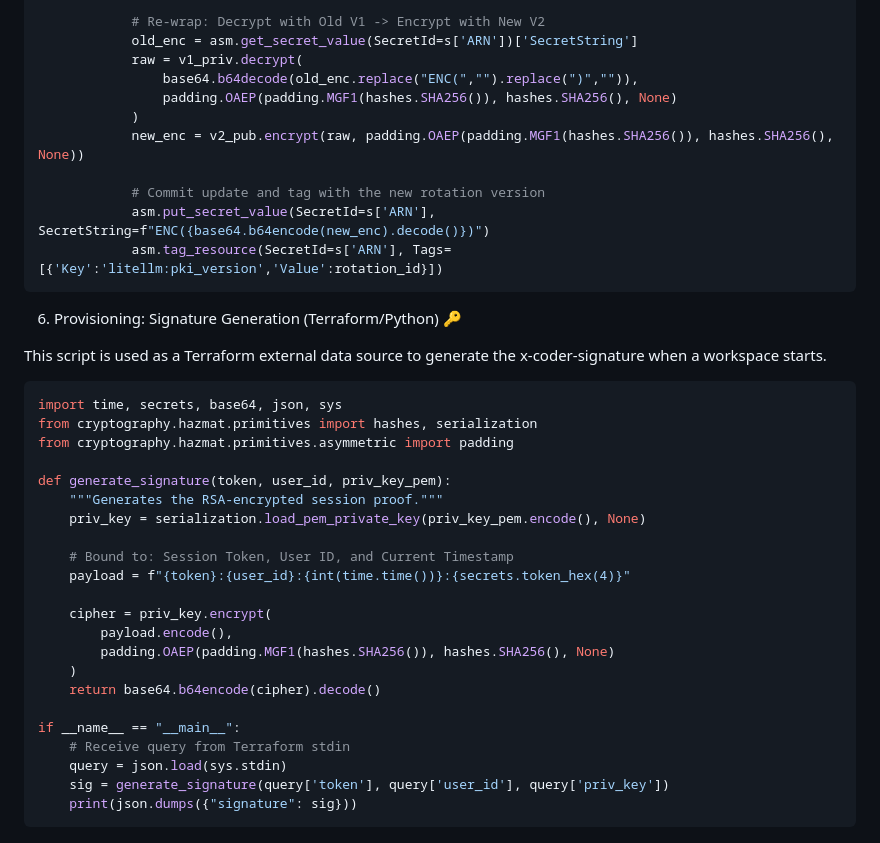
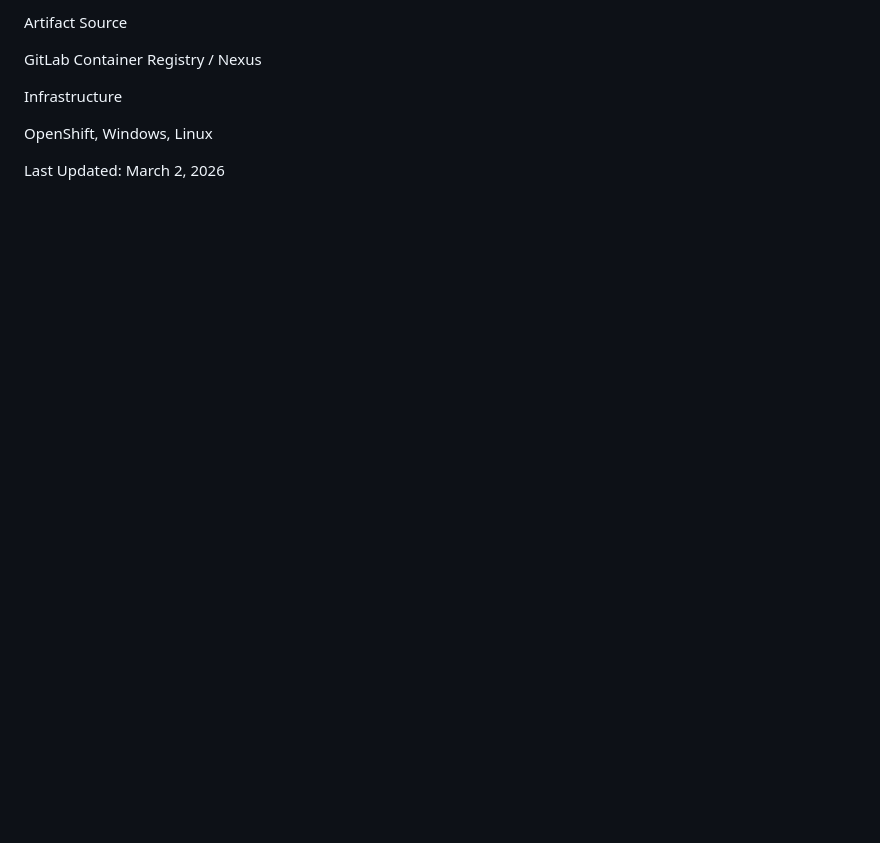
Before and after one commit to IshentRas/test, a Markdown page: adrnew.md, the part around one of its changes. Drawn GitHub-style; blank space fills up the shorter version.

````diff
--- a/adrnew.md
+++ b/adrnew.md
@@ -191,42 +115,10 @@ def rotate_external_secrets(v1_priv_pem, v2_pub_pem, rotation_id):
 
-            # Re-wrap: Decrypt with Old V1 -> Encrypt with New V2
-            old_enc = asm.get_secret_value(SecretId=s['ARN'])['SecretString']
-            raw = v1_priv.decrypt(
-                base64.b64decode(old_enc.replace("ENC(","").replace(")","")),
-                padding.OAEP(padding.MGF1(hashes.SHA256()), hashes.SHA256(), None)
-            )
-            new_enc = v2_pub.encrypt(raw, padding.OAEP(padding.MGF1(hashes.SHA256()), hashes.SHA256(), None))
+Artifact Source
 
-            # Commit update and tag with the new rotation version
-            asm.put_secret_value(SecretId=s['ARN'], SecretString=f"ENC({base64.b64encode(new_enc).decode()})")
-            asm.tag_resource(SecretId=s['ARN'], Tags=[{'Key':'litellm:pki_version','Value':rotation_id}])
-```
+GitLab Container Registry / Nexus
 
-6. Provisioning: Signature Generation (Terraform/Python) 🔑
+Infrastructure
 
-This script is used as a Terraform external data source to generate the x-coder-signature when a workspace starts.
+OpenShift, Windows, Linux
 
-```python
-import time, secrets, base64, json, sys
-from cryptography.hazmat.primitives import hashes, serialization
-from cryptography.hazmat.primitives.asymmetric import padding
-
-def generate_signature(token, user_id, priv_key_pem):
-    """Generates the RSA-encrypted session proof."""
-    priv_key = serialization.load_pem_private_key(priv_key_pem.encode(), None)
-
-    # Bound to: Session Token, User ID, and Current Timestamp
-    payload = f"{token}:{user_id}:{int(time.time())}:{secrets.token_hex(4)}"
-
-    cipher = priv_key.encrypt(
-        payload.encode(),
-        padding.OAEP(padding.MGF1(hashes.SHA256()), hashes.SHA256(), None)
-    )
-    return base64.b64encode(cipher).decode()
-
-if __name__ == "__main__":
-    # Receive query from Terraform stdin
-    query = json.load(sys.stdin)
-    sig = generate_signature(query['token'], query['user_id'], query['priv_key'])
-    print(json.dumps({"signature": sig}))
-```
+Last Updated: March 2, 2026
````
Also changed, not shown: other parts of adrnew.md (+65 -141 lines).
